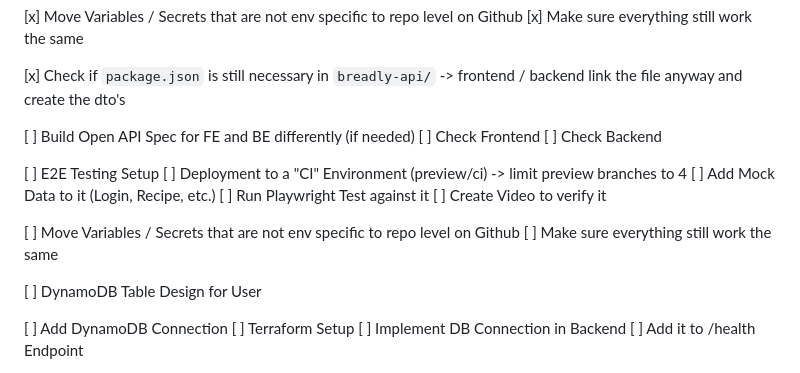
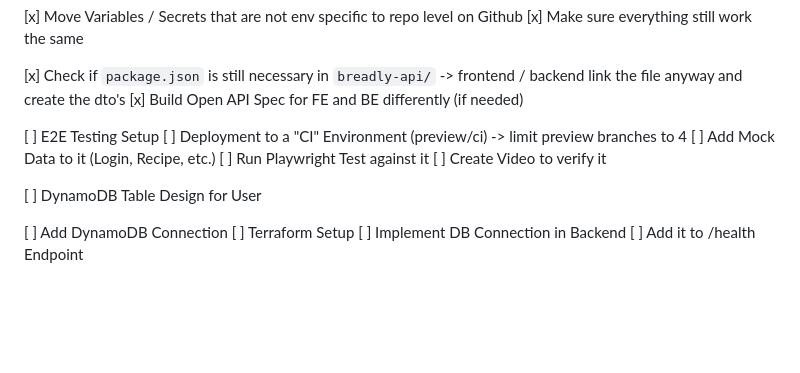
Before and after one commit to dwitschard/breadly, a Markdown page: docs/Notes.md, the part around the change. Rendered like a GitHub page; blank space fills up the shorter version.

Commit message:
doc: updated Notes.md

```diff
--- a/docs/Notes.md
+++ b/docs/Notes.md
@@ -27,19 +27,13 @@
     [x] Make sure everything still work the same
 
 [x] Check if `package.json` is still necessary in `breadly-api/` -> frontend / backend link the file anyway and create the dto's
-
-[ ] Build Open API Spec for FE and BE differently (if needed)
-    [ ] Check Frontend
-    [ ] Check Backend
+[x] Build Open API Spec for FE and BE differently (if needed)
 
 [ ] E2E Testing Setup
     [ ] Deployment to a "CI" Environment (preview/ci) -> limit preview branches to 4
     [ ] Add Mock Data to it (Login, Recipe, etc.)
     [ ] Run Playwright Test against it
     [ ] Create Video to verify it
-
-[ ] Move Variables / Secrets that are not env specific to repo level on Github
-    [ ] Make sure everything still work the same
 
 [ ] DynamoDB Table Design for User
 
```
